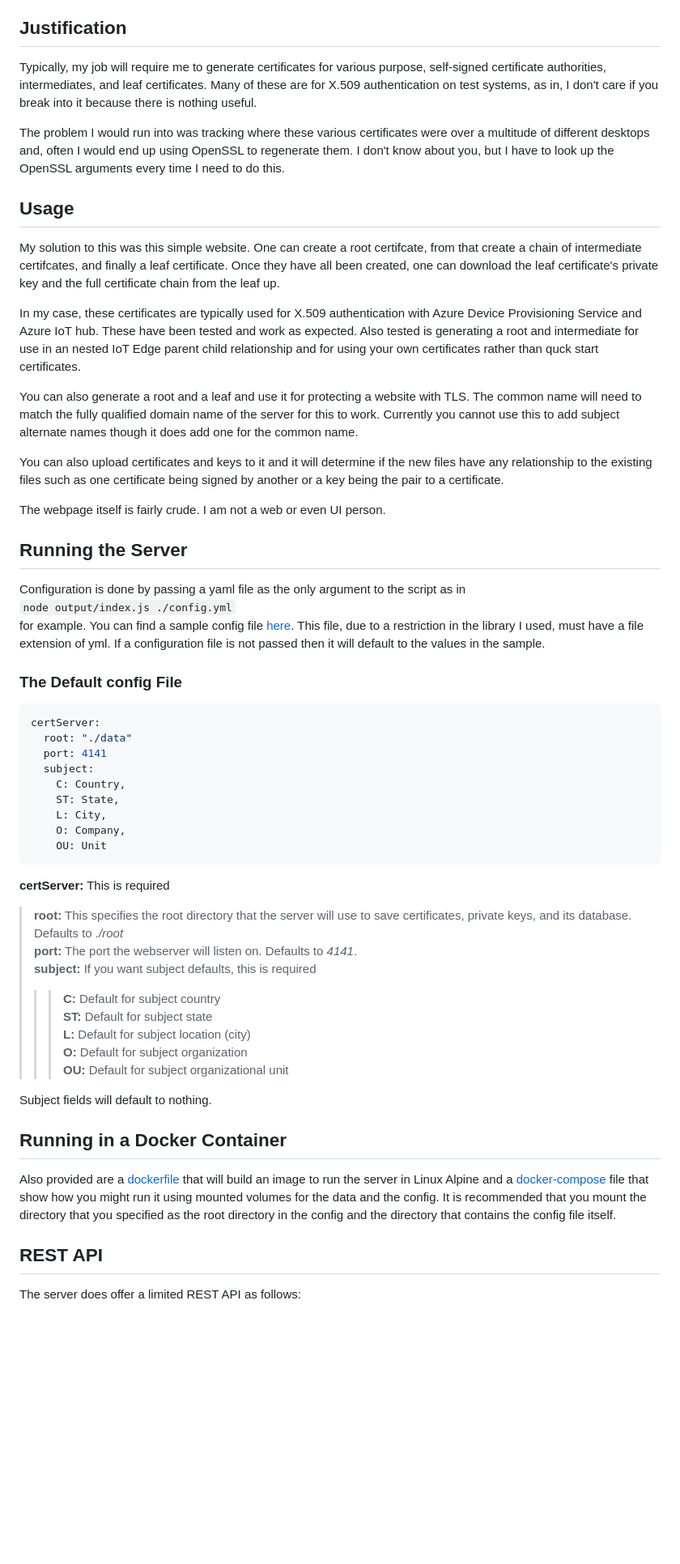
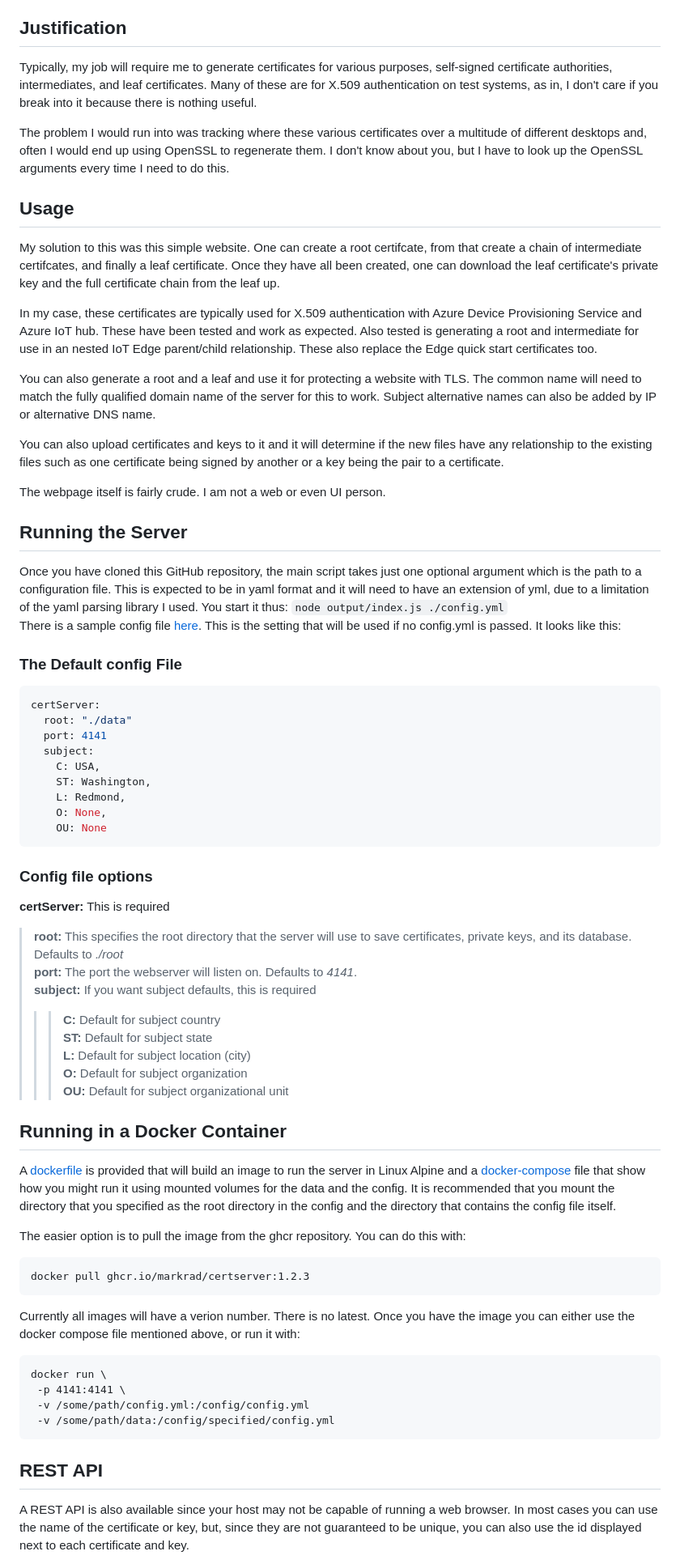
Before and after one commit to markrad/CertServer, a Markdown page: README.md, the part around the change printed below. Shown: that part at 81% size. Rendered like a GitHub page; blank space fills up the shorter version.

Commit message:
:pencil: Improving README.md

````diff
--- a/README.md
+++ b/README.md
@@ -4,36 +4,36 @@
 This is a simple website that is designed to help manage certificates and private keys. With that said please note **this is only intended for test scenarios with certificates and keys that are only used for testing. DO NOT use this for production certificates and keys. It is NOT SECURE.** If in doubt, then read the [LICENSE](./LICENSE).
 
 ## Justification
-Typically, my job will require me to generate certificates for various purpose, self-signed certificate authorities, intermediates, and leaf certificates. Many of these are for X.509 authentication on test systems, as in, I don't care if you break into it because there is nothing useful.
+Typically, my job will require me to generate certificates for various purposes, self-signed certificate authorities, intermediates, and leaf certificates. Many of these are for X.509 authentication on test systems, as in, I don't care if you break into it because there is nothing useful.
 
-The problem I would run into was tracking where these various certificates were over a multitude of different desktops and, often I would end up using OpenSSL to regenerate them. I don't know about you, but I have to look up the OpenSSL arguments every time I need to do this.
+The problem I would run into was tracking where these various certificates over a multitude of different desktops and, often I would end up using OpenSSL to regenerate them. I don't know about you, but I have to look up the OpenSSL arguments every time I need to do this.
 ## Usage
 My solution to this was this simple website. One can create a root certifcate, from that create a chain of intermediate certifcates, and finally a leaf certificate. Once they have all been created, one can download the leaf certificate's private key and the full certificate chain from the leaf up.
 
-In my case, these certificates are typically used for X.509 authentication with Azure Device Provisioning Service and Azure IoT hub. These have been tested and work as expected. Also tested is generating a root and intermediate for use in an nested IoT Edge parent child relationship and for using your own certificates rather than quck start certificates.
+In my case, these certificates are typically used for X.509 authentication with Azure Device Provisioning Service and Azure IoT hub. These have been tested and work as expected. Also tested is generating a root and intermediate for use in an nested IoT Edge parent/child relationship. These also replace the Edge quick start certificates too.
 
-You can also generate a root and a leaf and use it for protecting a website with TLS. The common name will need to match the fully qualified domain name of the server for this to work. Currently you cannot use this to add subject alternate names though it does add one for the common name.
+You can also generate a root and a leaf and use it for protecting a website with TLS. The common name will need to match the fully qualified domain name of the server for this to work. Subject alternative names can also be added by IP or alternative DNS name.
 
 You can also upload certificates and keys to it and it will determine if the new files have any relationship to the existing files such as one certificate being signed by another or a key being the pair to a certificate.
 
 The webpage itself is fairly crude. I am not a web or even UI person.
 ## Running the Server
-Configuration is done by passing a yaml file as the only argument to the script as in
+Once you have cloned this GitHub repository, the main script takes just one optional argument which is the path to a configuration file. This is expected to be in yaml format and it will need to have an extension of yml, due to a limitation of the yaml parsing library I used. You start it thus:
 `node output/index.js ./config.yml`
-for example. You can find a sample config file [here](./config_sample.yml). This file, due to a restriction in the library I used, must have a file extension of yml. If a configuration file is not passed then it will default to the values in the sample.
+There is a sample config file [here](./config_sample.yml). This is the setting that will be used if no config.yml is passed. It looks like this:
 ### The Default config File
 ```yaml
 certServer:
   root: "./data"
   port: 4141
   subject:
-    C: Country,
-    ST: State,
-    L: City,
-    O: Company,
-    OU: Unit
+    C: USA,
+    ST: Washington,
+    L: Redmond,
+    O: None,
+    OU: None
 ```
-
+### Config file options
 **certServer:**
 This is required
 >**root:**
@@ -45,13 +45,21 @@ This specifies the root directory that the server will use to save certificates,
 >>>**L:** Default for subject location (city)
 >>>**O:** Default for subject organization
 >>>**OU:** Default for subject organizational unit
+## Running in a Docker Container
+A [dockerfile](./docker/dockerfile) is provided that will build an image to run the server in Linux Alpine and a [docker-compose](./docker/docker-compose.yml) file that show how you might run it using mounted volumes for the data and the config. It is recommended that you mount the directory that you specified as the root directory in the config and the directory that contains the config file itself.
 
-Subject fields will default to nothing.
-
-
-## Running in a Docker Container
-Also provided are a [dockerfile](./docker/dockerfile) that will build an image to run the server in Linux Alpine and a [docker-compose](./docker/docker-compose.yml) file that show how you might run it using mounted volumes for the data and the config. It is recommended that you mount the directory that you specified as the root directory in the config and the directory that contains the config file itself.
+The easier option is to pull the image from the ghcr repository. You can do this with:
+```
+docker pull ghcr.io/markrad/certserver:1.2.3
+```
+Currently all images will have a verion number. There is no latest. Once you have the image you can either use the docker compose file mentioned above, or run it with:
+```
+docker run \
+ -p 4141:4141 \
+ -v /some/path/config.yml:/config/config.yml
+ -v /some/path/data:/config/specified/config.yml
+```
 ## REST API
 
-The server does offer a limited REST API as follows:
+A REST API is also available since your host may not be capable of running a web browser. In most cases you can use the name of the certificate or key, but, since they are not guaranteed to be unique, you can also use the id displayed next to each certificate and key.
 
````
Also changed, not shown: other parts of README.md (+149 -18 lines).
